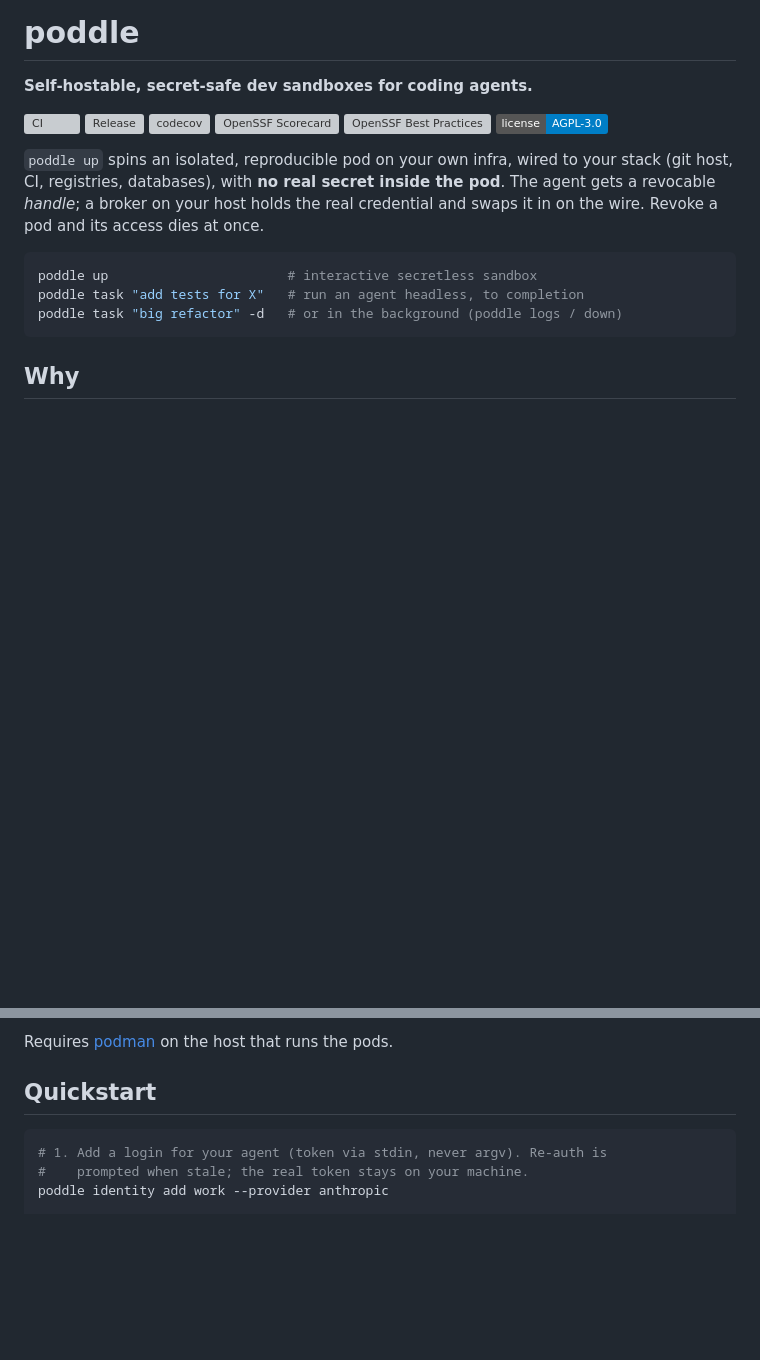
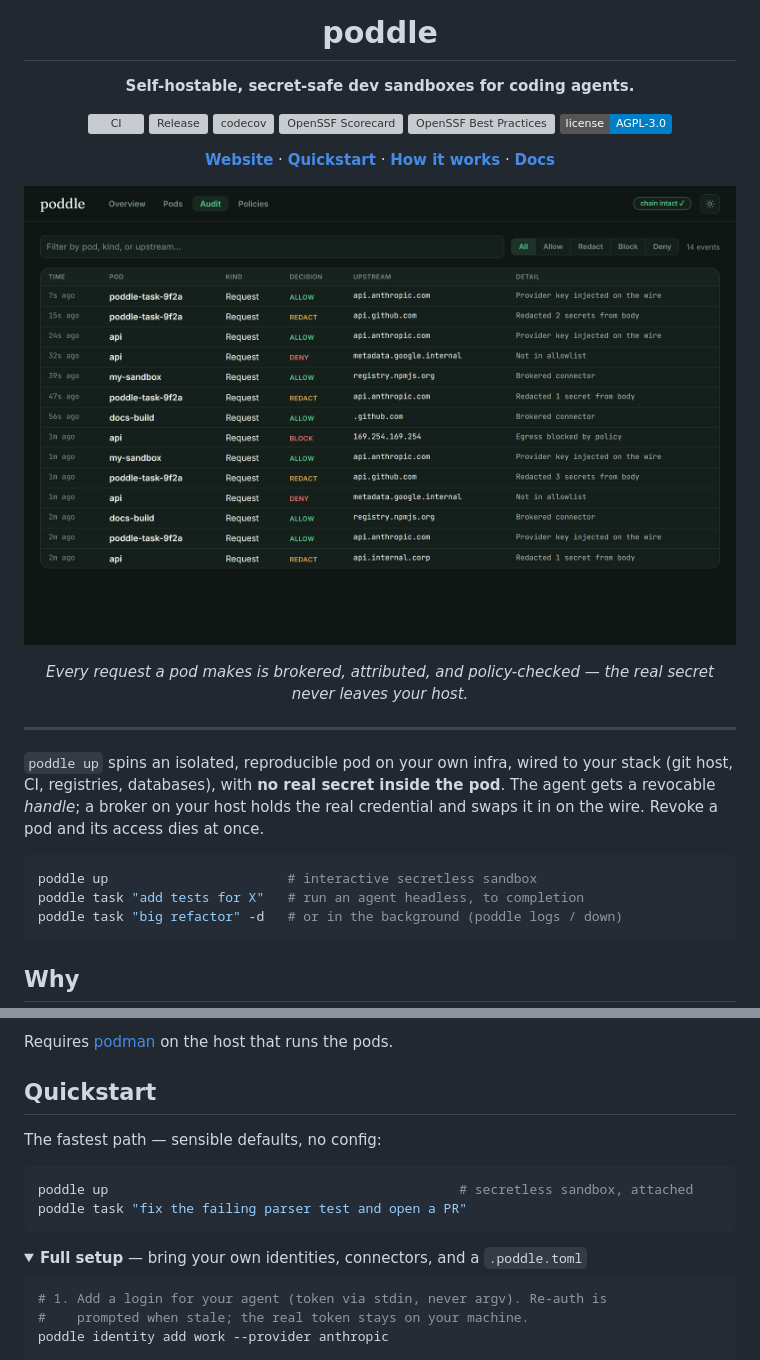
Before and after one commit to datadir-lab/poddle, a Markdown page: README.md, 2 parts joined by grey strips. Drawn GitHub-style; pictures changed too: .github/assets/dashboard-audit.png (added); folded sections open; badges without logos; blank space fills up the shorter version; grey boxes are pictures that could not be loaded.

````diff
--- a/README.md
+++ b/README.md
@@ -9,6 +16,18 @@
 [![OpenSSF Best Practices](https://www.bestpractices.dev/projects/14171/badge)](https://www.bestpractices.dev/projects/14171)
 [![License: AGPL-3.0](https://img.shields.io/badge/license-AGPL--3.0-blue.svg)](./LICENSE)
 
+[**Website**](https://poddle.dev) · [**Quickstart**](#quickstart) · [**How it works**](#how-it-works) · [**Docs**](https://poddle.dev/docs)
+
+</div>
+
+<p align="center">
+  <img src=".github/assets/dashboard-audit.png" width="860"
+       alt="poddle dashboard audit log: every brokered request with an allow, redact, deny, or block decision" />
+</p>
+
+<p align="center"><i>Every request a pod makes is brokered, attributed, and policy-checked &mdash; the real secret never leaves your host.</i></p>
+
+---
 
 `poddle up` spins an isolated, reproducible pod on your own infra, wired to your
 stack (git host, CI, registries, databases), with **no real secret inside the
@@ -53,6 +72,16 @@ Requires [podman](https://podman.io) on the host that runs the pods.
 
 ## Quickstart
 
+The fastest path &mdash; sensible defaults, no config:
+
+```bash
+poddle up                                             # secretless sandbox, attached
+poddle task "fix the failing parser test and open a PR"
+```
+
+<details>
+<summary><b>Full setup</b> &mdash; bring your own identities, connectors, and a <code>.poddle.toml</code></summary>
+
 ```bash
 # 1. Add a login for your agent (token via stdin, never argv). Re-auth is
 #    prompted when stale; the real token stays on your machine.
````
Also changed, not shown: other parts of README.md (+33 -13 lines), 2 other files.
